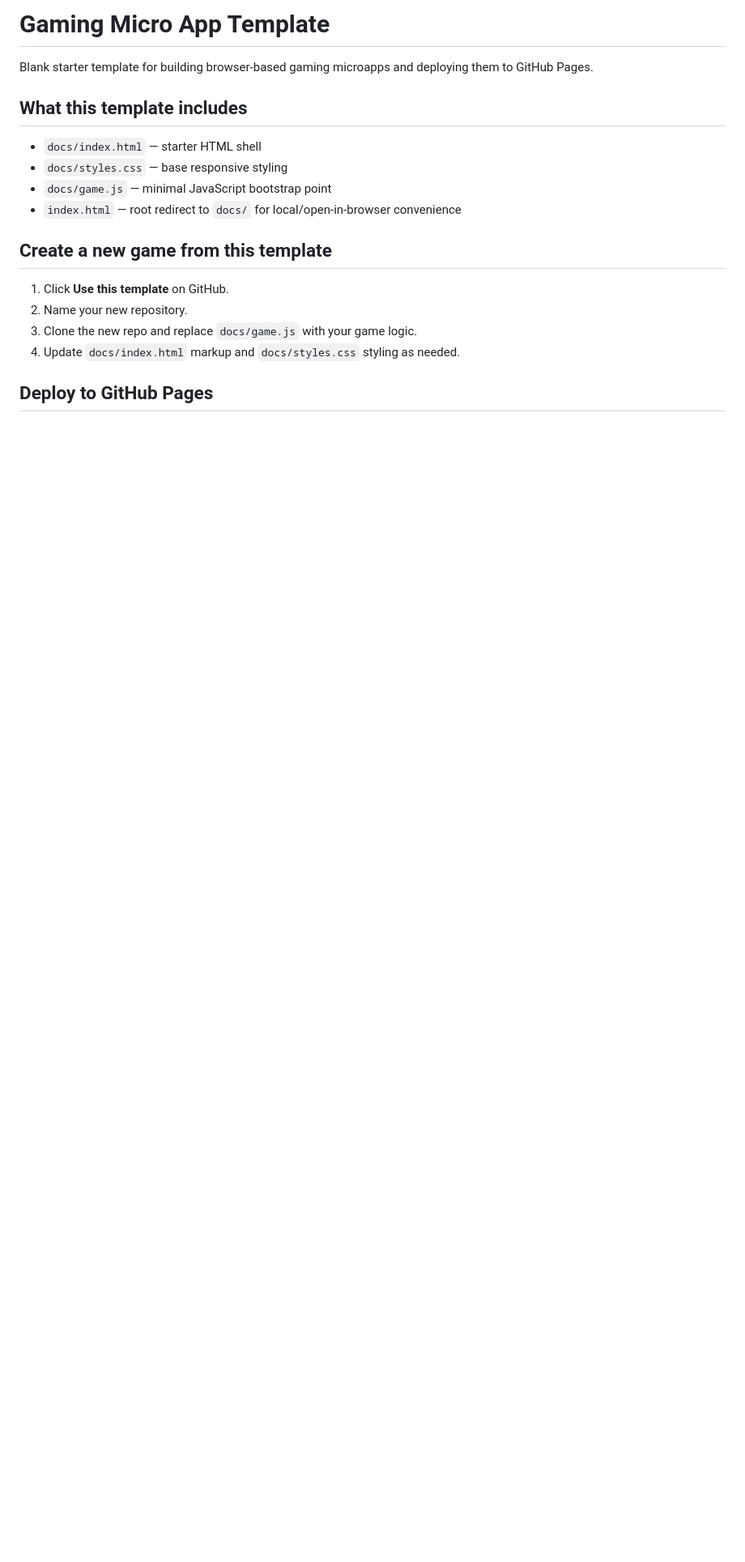
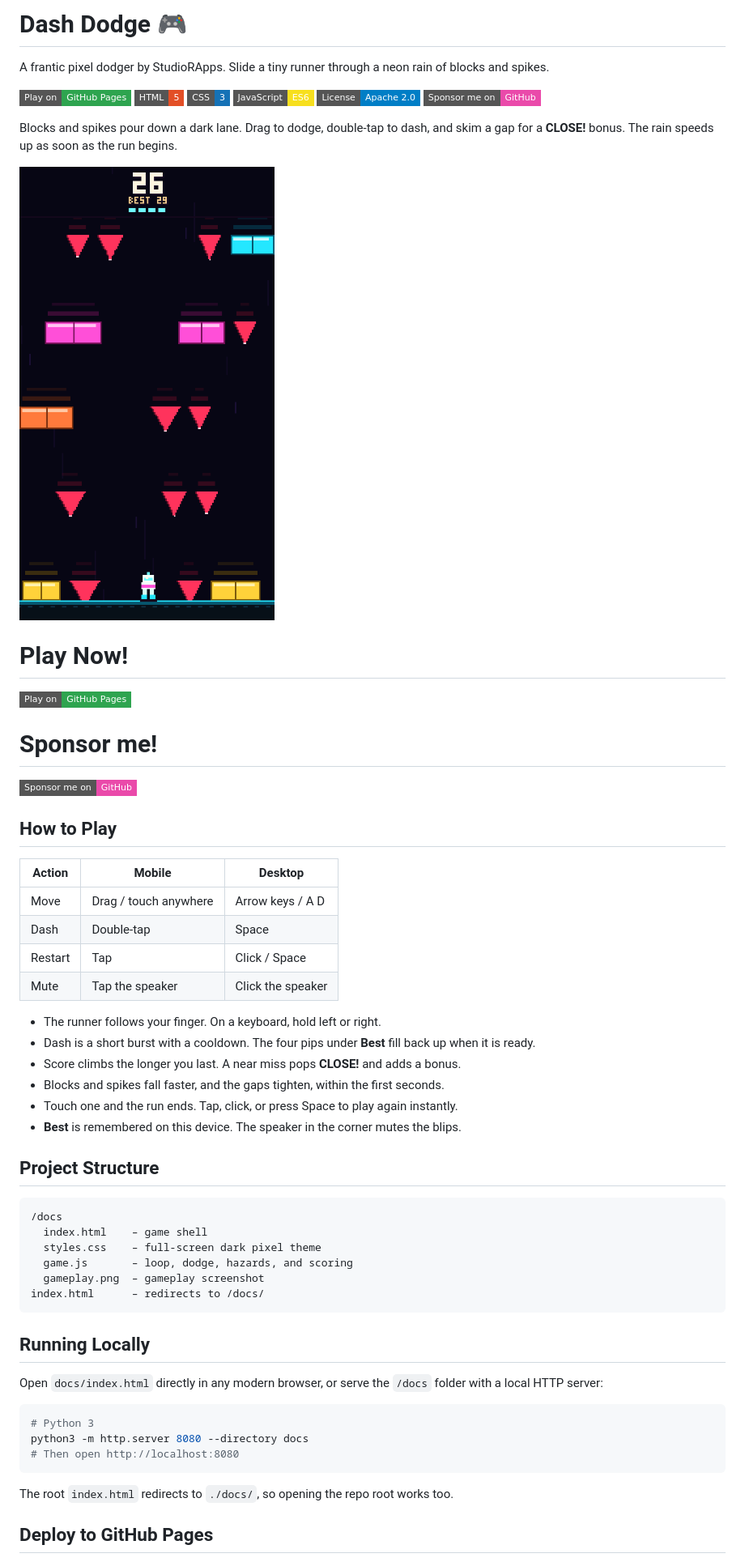
Before and after one commit to gituserc1140/dash-dodge, a Markdown page: README.md, the part around one of its changes. Shown at 81% size. Rendered like a GitHub page; pictures changed too: docs/gameplay.png (added); badges without logos; blank space fills up the shorter version.

````diff
--- a/README.md
+++ b/README.md
@@ -1,20 +1,64 @@
-# Gaming Micro App Template
+# Dash Dodge 🎮
 
-Blank starter template for building browser-based gaming microapps and deploying them to GitHub Pages.
+A frantic pixel dodger by StudioRApps. Slide a tiny runner through a neon rain of blocks and spikes.
 
-## What this template includes
+[![Play on GitHub Pages](https://img.shields.io/badge/Play%20on-GitHub%20Pages-2EA44F?logo=github&style=flat-square)](https://gituserc1140.github.io/dash-dodge/)
+[![HTML](https://img.shields.io/badge/HTML-5-E34F26?logo=html5&logoColor=white&style=flat-square)](docs/index.html)
+[![CSS](https://img.shields.io/badge/CSS-3-1572B6?logo=css3&logoColor=white&style=flat-square)](docs/styles.css)
+[![JavaScript](https://img.shields.io/badge/JavaScript-ES6-F7DF1E?logo=javascript&logoColor=111&style=flat-square)](docs/game.js)
+[![License](https://img.shields.io/badge/License-Apache_2.0-blue?style=flat-square)](LICENSE)
+[![Sponsor me on GitHub](https://img.shields.io/badge/Sponsor%20me%20on-GitHub-EA4AAA?logo=githubsponsors&style=flat-square)](https://github.com/sponsors/gituserc1140)
 
-- `docs/index.html` — starter HTML shell
-- `docs/styles.css` — base responsive styling
-- `docs/game.js` — minimal JavaScript bootstrap point
-- `index.html` — root redirect to `docs/` for local/open-in-browser convenience
+Blocks and spikes pour down a dark lane. Drag to dodge, double-tap to dash, and skim a gap for a **CLOSE!** bonus. The rain speeds up as soon as the run begins.
 
-## Create a new game from this template
+![Dash Dodge gameplay: a tiny cyan runner on a neon ground line threads gold blocks and pink spikes, with more neon blocks and spikes raining down, score 26 and best 29](docs/gameplay.png)
 
-1. Click **Use this template** on GitHub.
-2. Name your new repository.
-3. Clone the new repo and replace `docs/game.js` with your game logic.
-4. Update `docs/index.html` markup and `docs/styles.css` styling as needed.
+# Play Now!
+
+[![Play on GitHub Pages](https://img.shields.io/badge/Play%20on-GitHub%20Pages-2EA44F?logo=github&style=flat-square)](https://gituserc1140.github.io/dash-dodge/)
+
+# Sponsor me!
+
+[![Sponsor me on GitHub](https://img.shields.io/badge/Sponsor%20me%20on-GitHub-EA4AAA?logo=githubsponsors&style=flat-square)](https://github.com/sponsors/gituserc1140)
+
+## How to Play
+
+| Action | Mobile | Desktop |
+|--------|--------|---------|
+| Move | Drag / touch anywhere | Arrow keys / A D |
+| Dash | Double-tap | Space |
+| Restart | Tap | Click / Space |
+| Mute | Tap the speaker | Click the speaker |
+
+- The runner follows your finger. On a keyboard, hold left or right.
+- Dash is a short burst with a cooldown. The four pips under **Best** fill back up when it is ready.
+- Score climbs the longer you last. A near miss pops **CLOSE!** and adds a bonus.
+- Blocks and spikes fall faster, and the gaps tighten, within the first seconds.
+- Touch one and the run ends. Tap, click, or press Space to play again instantly.
+- **Best** is remembered on this device. The speaker in the corner mutes the blips.
+
+## Project Structure
+
+```
+/docs
+  index.html    – game shell
+  styles.css    – full-screen dark pixel theme
+  game.js       – loop, dodge, hazards, and scoring
+  gameplay.png  – gameplay screenshot
+index.html      – redirects to /docs/
+```
+
+## Running Locally
+
+Open `docs/index.html` directly in any modern browser, or serve the `/docs` folder with a local HTTP server:
+
+```bash
+# Python 3
+python3 -m http.server 8080 --directory docs
+# Then open http://localhost:8080
+```
+
+The root `index.html` redirects to `./docs/`, so opening the repo root works too.
 
 ## Deploy to GitHub Pages
 
````
Also changed, not shown: other parts of README.md (+15 -8 lines), 5 other files.
